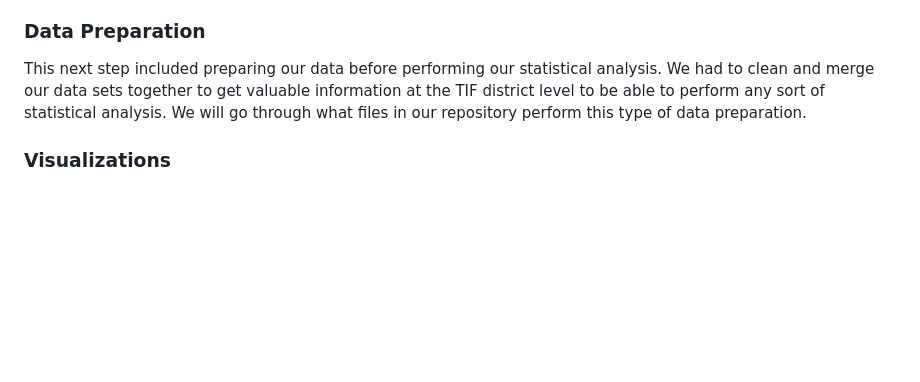
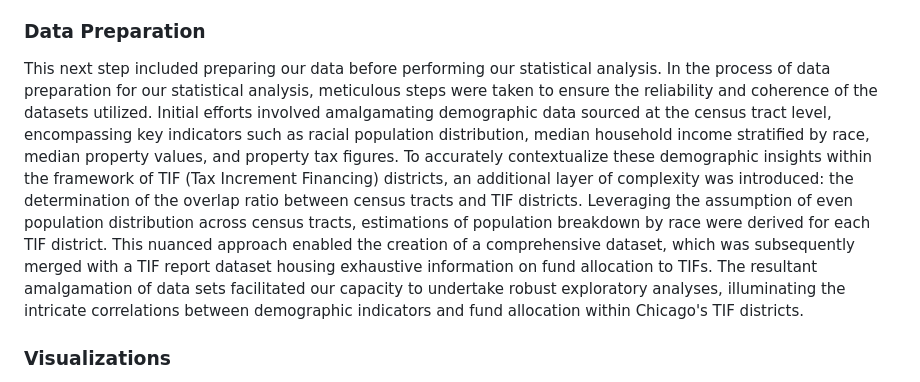
Before and after one commit to dsasidharannair/TIF_Demographic-IPRO, a Markdown page: README.md, the part around the change. Drawn GitHub-style; blank space fills up the shorter version.

```diff
--- a/README.md
+++ b/README.md
@@ -22,7 +22,7 @@ This section will go into detail about the approach we took to tackle this probl
 ### Data Collection
 The first step of the approach was collecting our data. This included the Civic Lab report data on TIFs; City of Chicago data portal geojson files for TIF, census tract, and community area boundaries; and US Census data at the census tract level for Cook County. We will provide links for all of these datasets and provide information as to why we used them.
 ### Data Preparation
-This next step included preparing our data before performing our statistical analysis. We had to clean and merge our data sets together to get valuable information at the TIF district level to be able to perform any sort of statistical analysis. We will go through what files in our repository perform this type of data preparation.
+This next step included preparing our data before performing our statistical analysis. In the process of data preparation for our statistical analysis, meticulous steps were taken to ensure the reliability and coherence of the datasets utilized. Initial efforts involved amalgamating demographic data sourced at the census tract level, encompassing key indicators such as racial population distribution, median household income stratified by race, median property values, and property tax figures. To accurately contextualize these demographic insights within the framework of TIF (Tax Increment Financing) districts, an additional layer of complexity was introduced: the determination of the overlap ratio between census tracts and TIF districts. Leveraging the assumption of even population distribution across census tracts, estimations of population breakdown by race were derived for each TIF district. This nuanced approach enabled the creation of a comprehensive dataset, which was subsequently merged with a TIF report dataset housing exhaustive information on fund allocation to TIFs. The resultant amalgamation of data sets facilitated our capacity to undertake robust exploratory analyses, illuminating the intricate correlations between demographic indicators and fund allocation within Chicago's TIF districts.
 ### Visualizations
 This section will focus on going through our maps and how to interact with them, while also going through what each map is showing such as heat maps for TIF transfers, fund allocation, demographics, and income information.
 ### Regression
```
